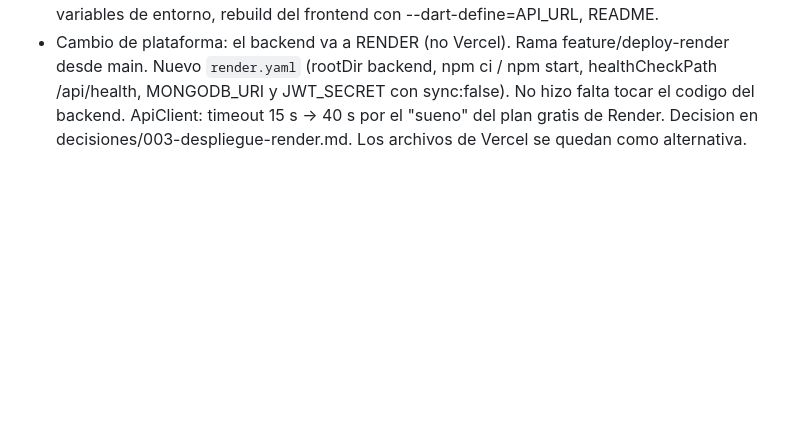
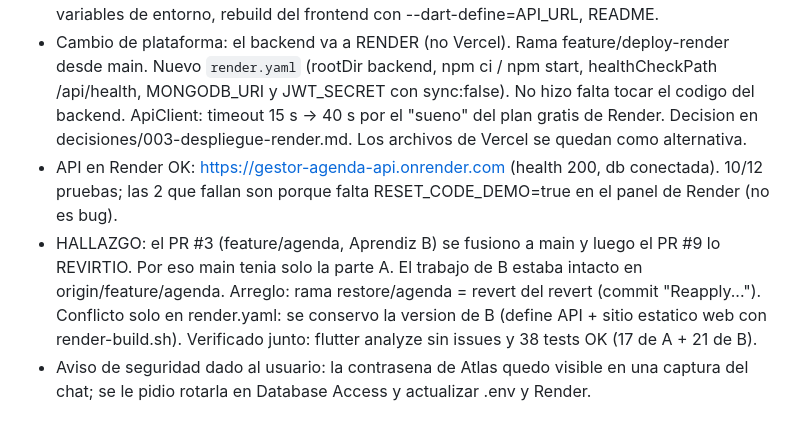
Before and after one commit to sanperex/gestor-agenda, a Markdown page: .claude/registro/BITACORA.md, the part around the change. Rendered like a GitHub page; blank space fills up the shorter version.

Commit message:
docs: log agenda restore and Render deployment status
Co-Authored-By: Claude Opus 5 <noreply@anthropic.com>

```diff
--- a/.claude/registro/BITACORA.md
+++ b/.claude/registro/BITACORA.md
@@ -55,3 +55,12 @@
   MONGODB_URI y JWT_SECRET con sync:false). No hizo falta tocar el codigo del backend.
   ApiClient: timeout 15 s -> 40 s por el "sueno" del plan gratis de Render.
   Decision en decisiones/003-despliegue-render.md. Los archivos de Vercel se quedan como alternativa.
+- API en Render OK: https://gestor-agenda-api.onrender.com (health 200, db conectada). 10/12 pruebas;
+  las 2 que fallan son porque falta RESET_CODE_DEMO=true en el panel de Render (no es bug).
+- HALLAZGO: el PR #3 (feature/agenda, Aprendiz B) se fusiono a main y luego el PR #9 lo REVIRTIO.
+  Por eso main tenia solo la parte A. El trabajo de B estaba intacto en origin/feature/agenda.
+  Arreglo: rama restore/agenda = revert del revert (commit "Reapply..."). Conflicto solo en render.yaml:
+  se conservo la version de B (define API + sitio estatico web con render-build.sh).
+  Verificado junto: flutter analyze sin issues y 38 tests OK (17 de A + 21 de B).
+- Aviso de seguridad dado al usuario: la contrasena de Atlas quedo visible en una captura del chat;
+  se le pidio rotarla en Database Access y actualizar .env y Render.
```
